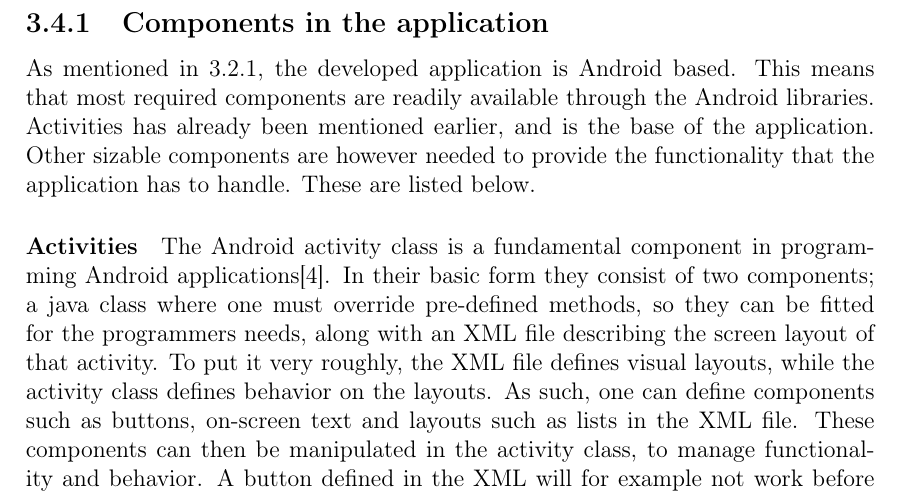
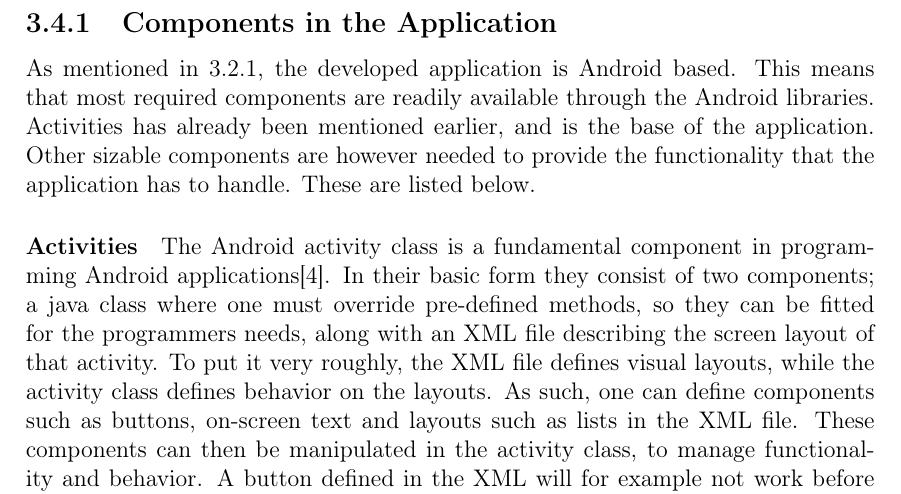
Before and after one commit to cnduru/sw7, a LaTeX book (report/main.tex, which reads report/indhold/thegame/components.tex): part of page 19 of 38, cut so that both start at the same text. Compiled offline with pdfLaTeX.

Commit message:
Fix from merge error

```diff
--- a/report/indhold/thegame/components.tex
+++ b/report/indhold/thegame/components.tex
@@ -1,4 +1,4 @@
-\subsection{Components in the application} \label{subsec:components}
+\subsection{Components in the Application} \label{subsec:components}
 As mentioned in \ref{sec:application_architecture}, the developed application is Android based. This means that most required components are readily available through the Android libraries. Activities has already been mentioned earlier, and is the base of the application. Other sizable components are however needed to provide the functionality that the application has to handle. These are listed below.
 
 \paragraph{Activities}
```
Also changed, not shown: report/indhold/thegame/designClient/application.tex (+2 -4 lines), report/indhold/thegame/designClient/designpatterns.tex (+1 -2 lines).
